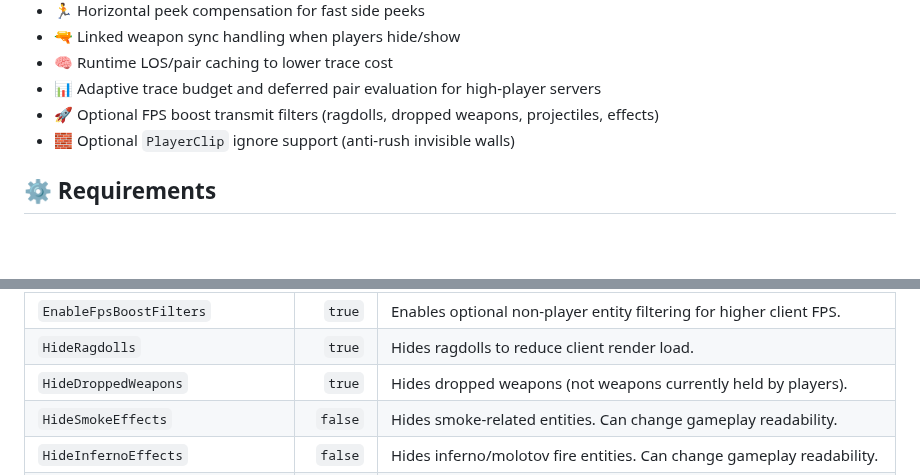
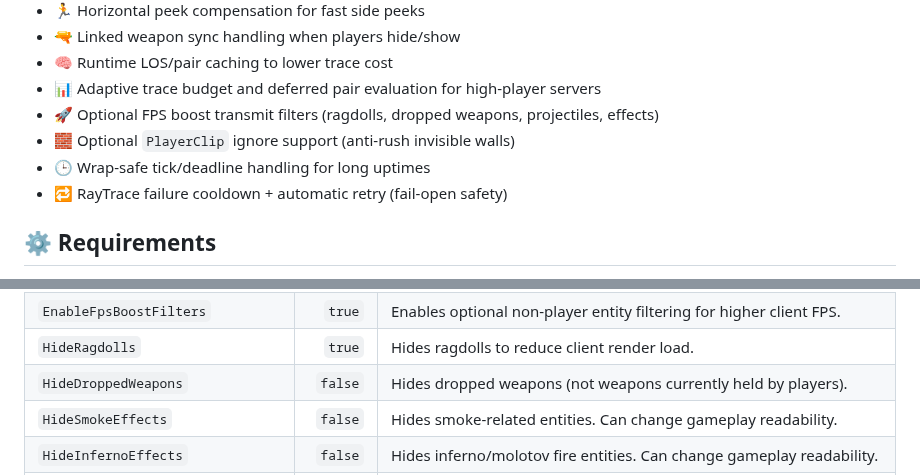
Before and after one commit to karola3vax/Source2-AntiWallHack, a Markdown page: README.md, 2 parts joined by grey strips. Drawn GitHub-style; blank space fills up the shorter version.

```diff
--- a/README.md
+++ b/README.md
@@ -27,6 +27,8 @@ Source2-AntiWallHack is a CounterStrikeSharp plugin that reduces wallhack advant
 - 📊 Adaptive trace budget and deferred pair evaluation for high-player servers
 - 🚀 Optional FPS boost transmit filters (ragdolls, dropped weapons, projectiles, effects)
 - 🧱 Optional `PlayerClip` ignore support (anti-rush invisible walls)
+- 🕒 Wrap-safe tick/deadline handling for long uptimes
+- 🔁 RayTrace failure cooldown + automatic retry (fail-open safety)
 
 ## ⚙️ Requirements
 
@@ -86,7 +92,7 @@ Clears cache without restarting the plugin.
 | `AllowLosThroughPlayerClip` | `true` | Ignores `PlayerClip` blockers in LOS checks. Useful for invisible anti-rush walls. |
 | `EnableFpsBoostFilters` | `true` | Enables optional non-player entity filtering for higher client FPS. |
 | `HideRagdolls` | `true` | Hides ragdolls to reduce client render load. |
-| `HideDroppedWeapons` | `true` | Hides dropped weapons (not weapons currently held by players). |
+| `HideDroppedWeapons` | `false` | Hides dropped weapons (not weapons currently held by players). |
 | `HideSmokeEffects` | `false` | Hides smoke-related entities. Can change gameplay readability. |
 | `HideInfernoEffects` | `false` | Hides inferno/molotov fire entities. Can change gameplay readability. |
 | `HideGrenadeProjectiles` | `false` | Hides grenade projectile entities while in flight. |
```
Also changed, not shown: other parts of README.md (+26 -5 lines).
